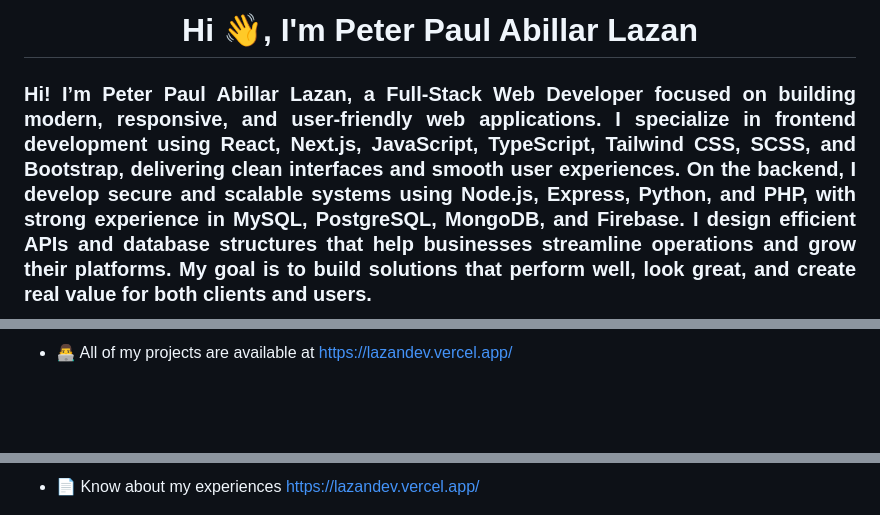
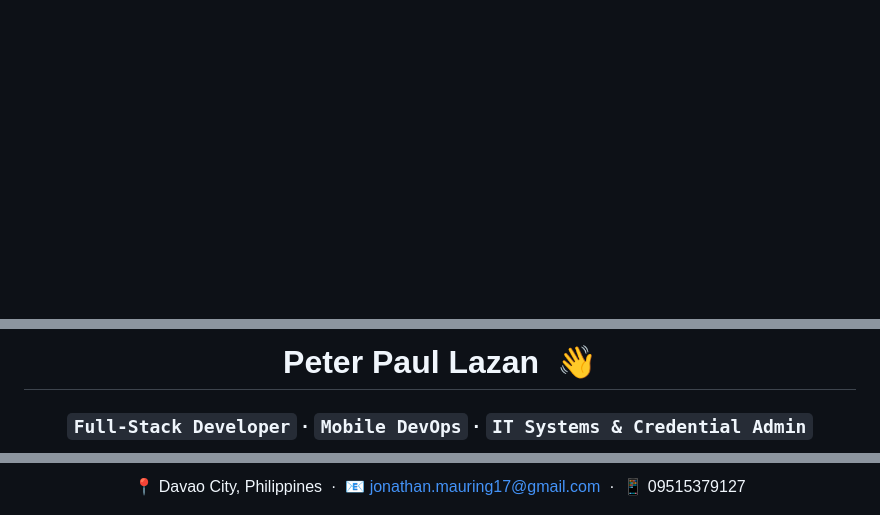
Before and after one commit to FearCleevan/FearCleevan, a Markdown page: README.md, 3 parts joined by grey strips. Drawn GitHub-style; blank space fills up the shorter version.

Commit message:
Revise README for improved profile and project details
Updated README.md to enhance personal introduction, tech stack, project showcase, and contact information.

```diff
--- a/README.md
+++ b/README.md
@@ -1,3 +1,2 @@
-<h1 align="center">Hi 👋, I'm Peter Paul Abillar Lazan</h1>
-<h3 align="justify">Hi! I’m Peter Paul Abillar Lazan, a Full-Stack Web Developer focused on building modern, responsive, and user-friendly web applications. I specialize in frontend development using React, Next.js, JavaScript, TypeScript, Tailwind CSS, SCSS, and Bootstrap, delivering clean interfaces and smooth user experiences. On the backend, I develop secure and scalable systems using Node.js, Express, Python, and PHP, with strong experience in MySQL, PostgreSQL, MongoDB, and Firebase. I design efficient APIs and database structures that help businesses streamline operations and grow their platforms. My goal is to build solutions that perform well, look great, and create real value for both clients and users.</h3>
+<div align="center">
 
@@ -5,3 +5,4 @@
 
-- 👨‍💻 All of my projects are available at [https://lazandev.vercel.app/](https://lazandev.vercel.app/)
+# Peter Paul Lazan &nbsp;👋
+### `Full-Stack Developer` · `Mobile DevOps` · `IT Systems & Credential Admin`
 
@@ -9,3 +10,3 @@
 
-- 📄 Know about my experiences [https://lazandev.vercel.app/](https://lazandev.vercel.app/)
+📍 Davao City, Philippines &nbsp;·&nbsp; 📧 jonathan.mauring17@gmail.com &nbsp;·&nbsp; 📱 09515379127
 
```
Also changed, not shown: other parts of README.md (+120 -11 lines).
